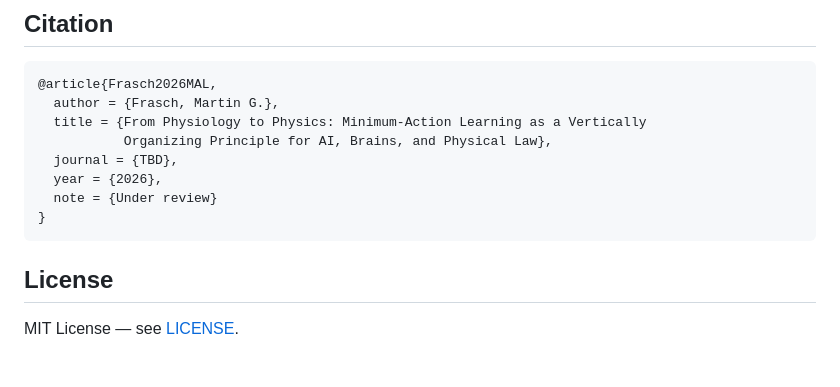
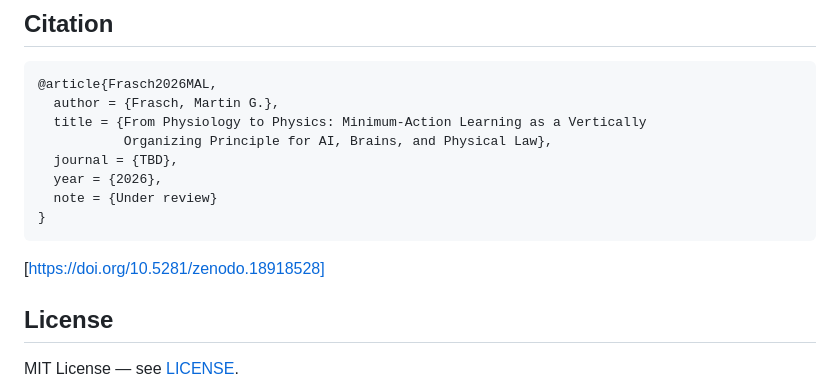
Before and after one commit to martinfrasch/minAction_kepler, a Markdown page: README.md, the part around the change. GitHub-like rendering; blank space fills up the shorter version.

Commit message:
Add DOI link to README
Add DOI link to the README for reference.

````diff
--- a/README.md
+++ b/README.md
@@ -95,6 +95,8 @@ tsparse_sweep_results.json      Pre-computed 10-seed sweep results
 }
 ```
 
+[https://doi.org/10.5281/zenodo.18918528]
+
 ## License
 
 MIT License — see [LICENSE](LICENSE).
````
